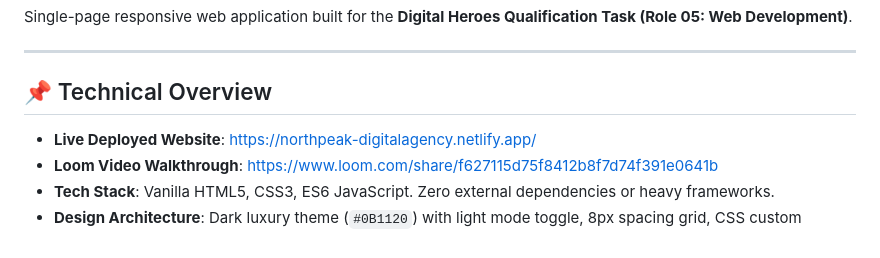
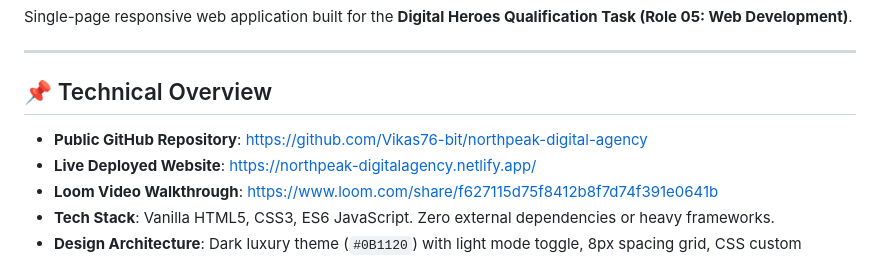
Before and after one commit to Vikas76-bit/northpeak-digital-agency, a Markdown page: README.md, the part around the change. Drawn GitHub-style.

Commit message:
Update README with GitHub Repo URL

```diff
--- a/README.md
+++ b/README.md
@@ -6,6 +6,7 @@ Single-page responsive web application built for the **Digital Heroes Qualificat
 
 ## 📌 Technical Overview
 
+- **Public GitHub Repository**: [https://github.com/Vikas76-bit/northpeak-digital-agency](https://github.com/Vikas76-bit/northpeak-digital-agency)
 - **Live Deployed Website**: [https://northpeak-digitalagency.netlify.app/](https://northpeak-digitalagency.netlify.app/)
 - **Loom Video Walkthrough**: [https://www.loom.com/share/f627115d75f8412b8f7d74f391e0641b](https://www.loom.com/share/f627115d75f8412b8f7d74f391e0641b)
 - **Tech Stack**: Vanilla HTML5, CSS3, ES6 JavaScript. Zero external dependencies or heavy frameworks.
```
